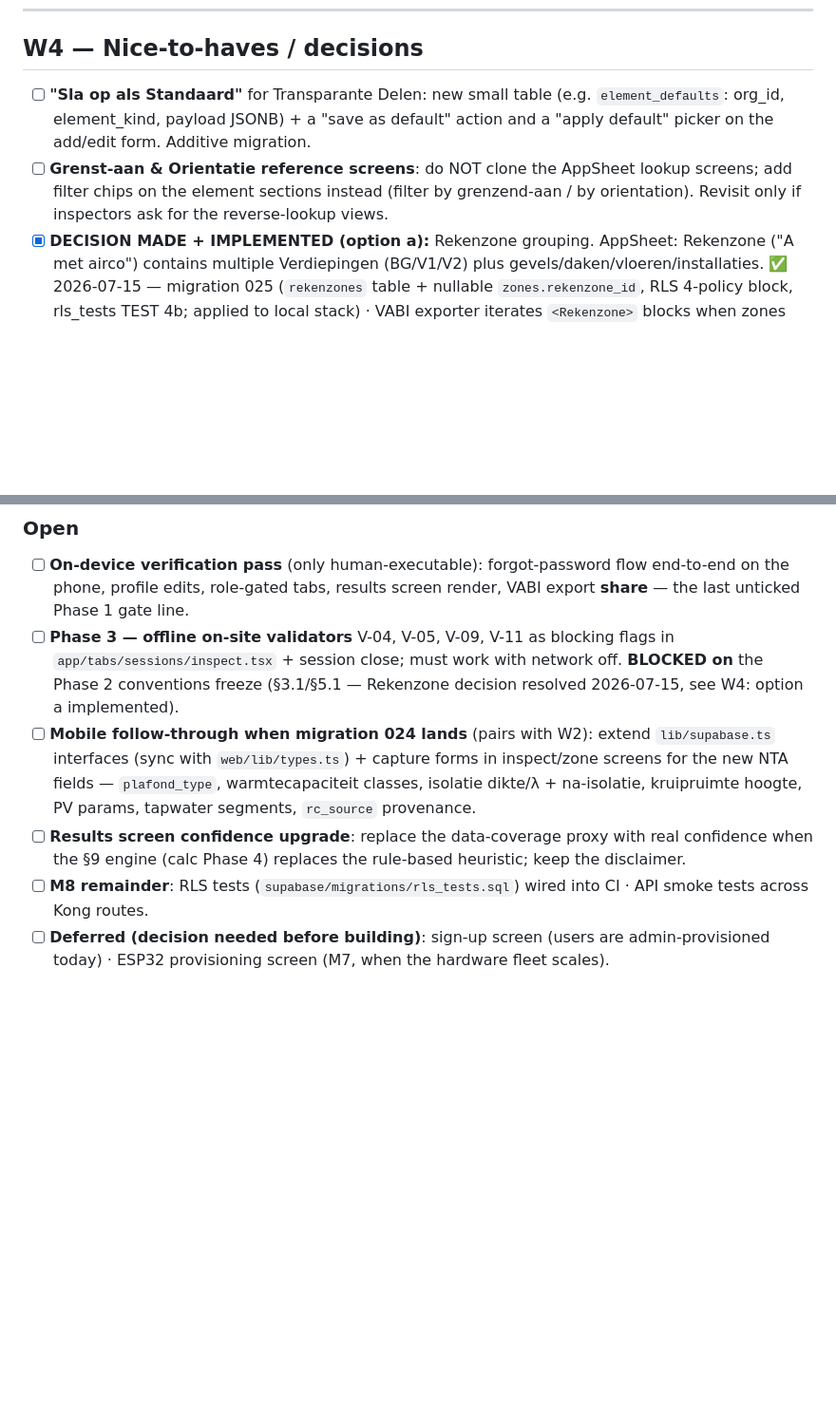
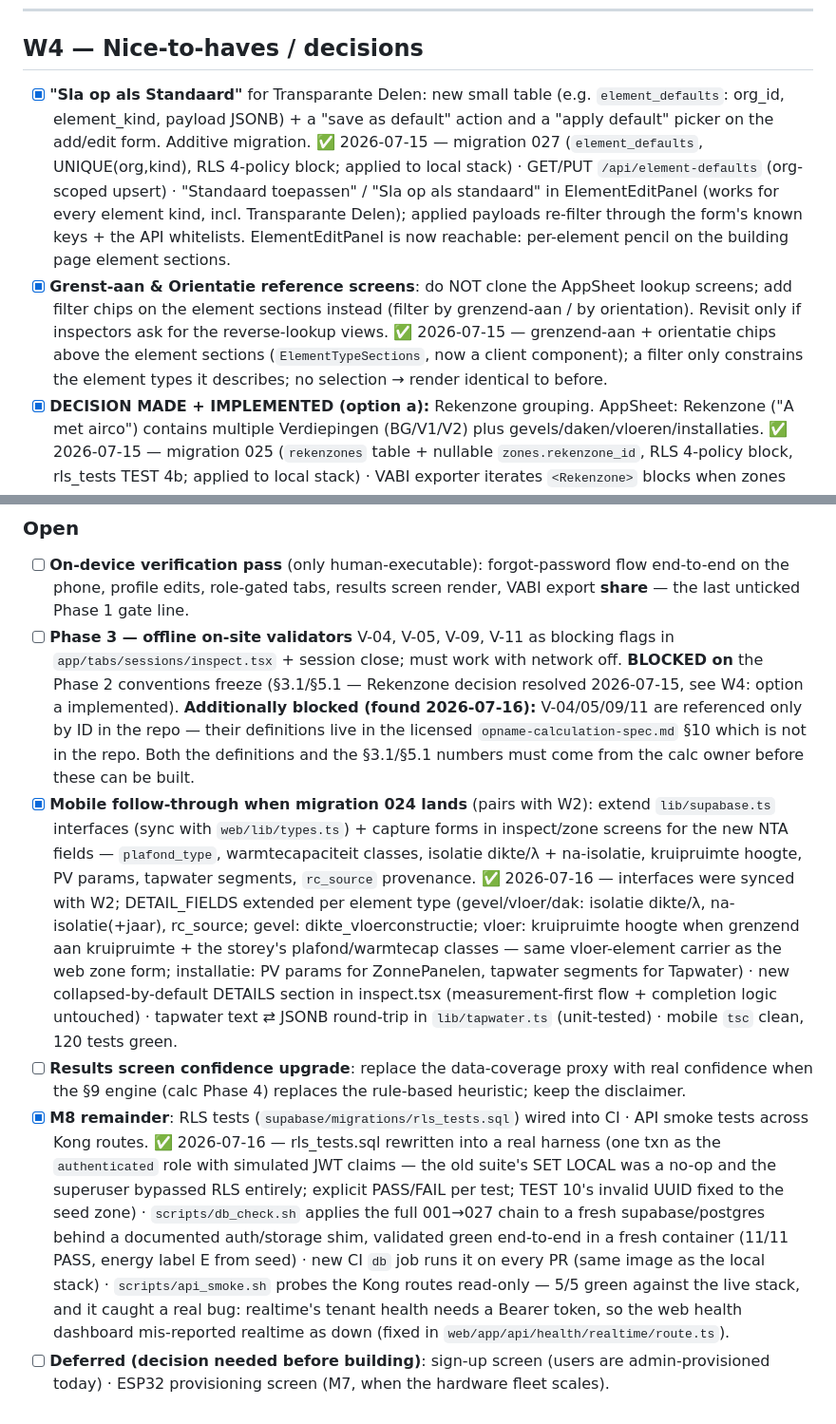
Before and after one commit to DebyDebz/scarnergy, a Markdown page: GAP.md, 2 parts joined by grey strips. Shown at 95% size. Rendered like a GitHub page; blank space fills up the shorter version.

Commit message:
docs: tick GAP M (024 capture forms, M8 CI+smoke) and W4 (element defaults, filter chips); document Phase 3 double-blocker
Co-Authored-By: Claude Fable 5 <noreply@anthropic.com>

```diff
--- a/GAP.md
+++ b/GAP.md
@@ -163,14 +163,25 @@ and new components in `web/components/elements/`.
 
 ## W4 — Nice-to-haves / decisions
 
-- [ ] **"Sla op als Standaard"** for Transparante Delen: new small table
+- [x] **"Sla op als Standaard"** for Transparante Delen: new small table
       (e.g. `element_defaults`: org_id, element_kind, payload JSONB) + a
       "save as default" action and a "apply default" picker on the add/edit
       form. Additive migration.
-- [ ] **Grenst-aan & Orientatie reference screens**: do NOT clone the AppSheet
+      ✅ 2026-07-15 — migration 027 (`element_defaults`, UNIQUE(org,kind),
+      RLS 4-policy block; applied to local stack) · GET/PUT
+      `/api/element-defaults` (org-scoped upsert) · "Standaard toepassen" /
+      "Sla op als standaard" in ElementEditPanel (works for every element
+      kind, incl. Transparante Delen); applied payloads re-filter through the
+      form's known keys + the API whitelists. ElementEditPanel is now
+      reachable: per-element pencil on the building page element sections.
+- [x] **Grenst-aan & Orientatie reference screens**: do NOT clone the AppSheet
       lookup screens; add filter chips on the element sections instead
       (filter by grenzend-aan / by orientation). Revisit only if inspectors
       ask for the reverse-lookup views.
+      ✅ 2026-07-15 — grenzend-aan + orientatie chips above the element
+      sections (`ElementTypeSections`, now a client component); a filter only
+      constrains the element types it describes; no selection → render
+      identical to before.
 - [x] **DECISION MADE + IMPLEMENTED (option a):** Rekenzone grouping.
       AppSheet: Rekenzone ("A met airco") contains multiple Verdiepingen
       (BG/V1/V2) plus gevels/daken/vloeren/installaties.
@@ -250,16 +261,43 @@ existing functionality and design intact, all gates green.
       flags in `app/tabs/sessions/inspect.tsx` + session close; must work with
       network off. **BLOCKED on** the Phase 2 conventions freeze (§3.1/§5.1 —
       Rekenzone decision resolved 2026-07-15, see W4: option a implemented).
-- [ ] **Mobile follow-through when migration 024 lands** (pairs with W2): extend
+      **Additionally blocked (found 2026-07-16):** V-04/05/09/11 are referenced
+      only by ID in the repo — their definitions live in the licensed
+      `opname-calculation-spec.md` §10 which is not in the repo. Both the
+      definitions and the §3.1/§5.1 numbers must come from the calc owner
+      before these can be built.
+- [x] **Mobile follow-through when migration 024 lands** (pairs with W2): extend
       `lib/supabase.ts` interfaces (sync with `web/lib/types.ts`) + capture forms
       in inspect/zone screens for the new NTA fields — `plafond_type`,
       warmtecapaciteit classes, isolatie dikte/λ + na-isolatie, kruipruimte
       hoogte, PV params, tapwater segments, `rc_source` provenance.
+      ✅ 2026-07-16 — interfaces were synced with W2; DETAIL_FIELDS extended
+      per element type (gevel/vloer/dak: isolatie dikte/λ, na-isolatie(+jaar),
+      rc_source; gevel: dikte_vloerconstructie; vloer: kruipruimte hoogte when
+      grenzend aan kruipruimte + the storey's plafond/warmtecap classes — same
+      vloer-element carrier as the web zone form; installatie: PV params for
+      ZonnePanelen, tapwater segments for Tapwater) · new collapsed-by-default
+      DETAILS section in inspect.tsx (measurement-first flow + completion
+      logic untouched) · tapwater text ⇄ JSONB round-trip in `lib/tapwater.ts`
+      (unit-tested) · mobile `tsc` clean, 120 tests green.
 - [ ] **Results screen confidence upgrade**: replace the data-coverage proxy with
       real confidence when the §9 engine (calc Phase 4) replaces the rule-based
       heuristic; keep the disclaimer.
-- [ ] **M8 remainder**: RLS tests (`supabase/migrations/rls_tests.sql`) wired
+- [x] **M8 remainder**: RLS tests (`supabase/migrations/rls_tests.sql`) wired
       into CI · API smoke tests across Kong routes.
+      ✅ 2026-07-16 — rls_tests.sql rewritten into a real harness (one txn as
+      the `authenticated` role with simulated JWT claims — the old suite's
+      SET LOCAL was a no-op and the superuser bypassed RLS entirely; explicit
+      PASS/FAIL per test; TEST 10's invalid UUID fixed to the seed zone) ·
+      `scripts/db_check.sh` applies the full 001→027 chain to a fresh
+      supabase/postgres behind a documented auth/storage shim, validated
+      green end-to-end in a fresh container (11/11 PASS, energy label E from
+      seed) · new CI `db` job runs it on every PR (same image as the local
+      stack) · `scripts/api_smoke.sh` probes the Kong routes read-only —
+      5/5 green against the live stack, and it caught a real bug: realtime's
+      tenant health needs a Bearer token, so the web health dashboard
+      mis-reported realtime as down (fixed in
+      `web/app/api/health/realtime/route.ts`).
 - [ ] **Deferred (decision needed before building)**: sign-up screen (users are
       admin-provisioned today) · ESP32 provisioning screen (M7, when the
       hardware fleet scales).
```
